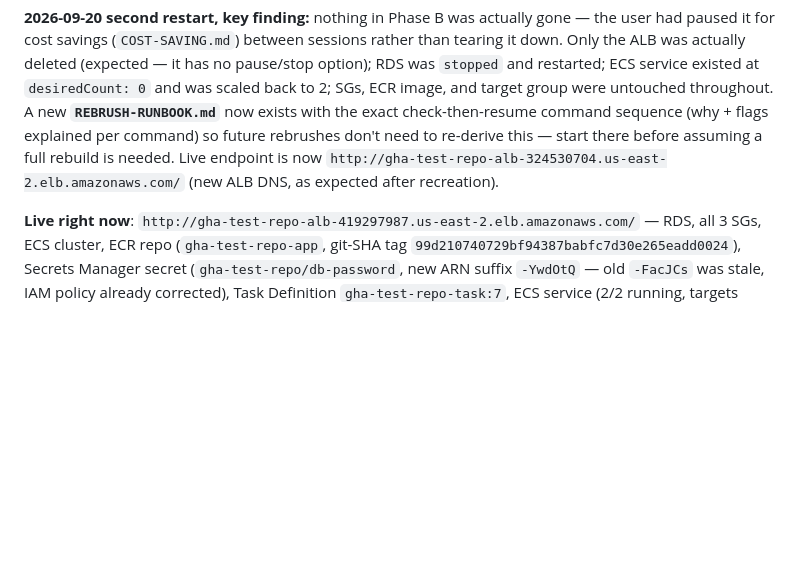
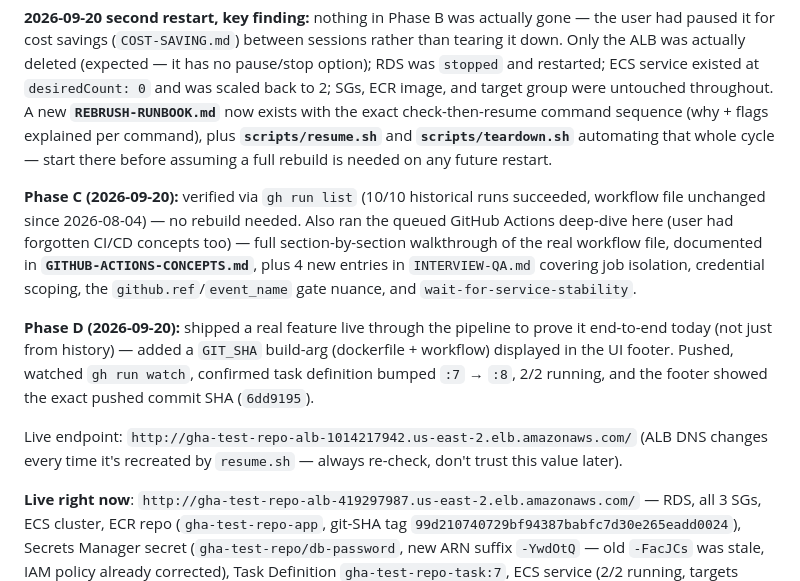
Before and after one commit to devopsvishal23/gha-test-repo, a Markdown page: REBRUSH-PLAN.md, the part around the change. Drawn GitHub-style; blank space fills up the shorter version.

Commit message:
Update REBRUSH-PLAN with Phase C/D completion notes

```diff
--- a/REBRUSH-PLAN.md
+++ b/REBRUSH-PLAN.md
@@ -13,10 +13,25 @@ paused it for cost savings (`COST-SAVING.md`) between sessions rather than teari
 the ALB was actually deleted (expected — it has no pause/stop option); RDS was `stopped` and
 restarted; ECS service existed at `desiredCount: 0` and was scaled back to 2; SGs, ECR image, and
 target group were untouched throughout. A new **`REBRUSH-RUNBOOK.md`** now exists with the exact
-check-then-resume command sequence (why + flags explained per command) so future rebrushes don't
-need to re-derive this — start there before assuming a full rebuild is needed. Live endpoint is
-now `http://gha-test-repo-alb-324530704.us-east-2.elb.amazonaws.com/` (new ALB DNS, as expected
-after recreation).
+check-then-resume command sequence (why + flags explained per command), plus **`scripts/resume.sh`**
+and **`scripts/teardown.sh`** automating that whole cycle — start there before assuming a full
+rebuild is needed on any future restart.
+
+**Phase C (2026-09-20):** verified via `gh run list` (10/10 historical runs succeeded, workflow
+file unchanged since 2026-08-04) — no rebuild needed. Also ran the queued GitHub Actions
+deep-dive here (user had forgotten CI/CD concepts too) — full section-by-section walkthrough of
+the real workflow file, documented in **`GITHUB-ACTIONS-CONCEPTS.md`**, plus 4 new entries in
+`INTERVIEW-QA.md` covering job isolation, credential scoping, the `github.ref`/`event_name` gate
+nuance, and `wait-for-service-stability`.
+
+**Phase D (2026-09-20):** shipped a real feature live through the pipeline to prove it end-to-end
+today (not just from history) — added a `GIT_SHA` build-arg (dockerfile + workflow) displayed in
+the UI footer. Pushed, watched `gh run watch`, confirmed task definition bumped `:7` → `:8`,
+2/2 running, and the footer showed the exact pushed commit SHA (`6dd9195`).
+
+Live endpoint: `http://gha-test-repo-alb-1014217942.us-east-2.elb.amazonaws.com/` (ALB DNS
+changes every time it's recreated by `resume.sh` — always re-check, don't trust this value
+later).
 
 **Live right now**: `http://gha-test-repo-alb-419297987.us-east-2.elb.amazonaws.com/` — RDS,
 all 3 SGs, ECS cluster, ECR repo (`gha-test-repo-app`, git-SHA tag
```
